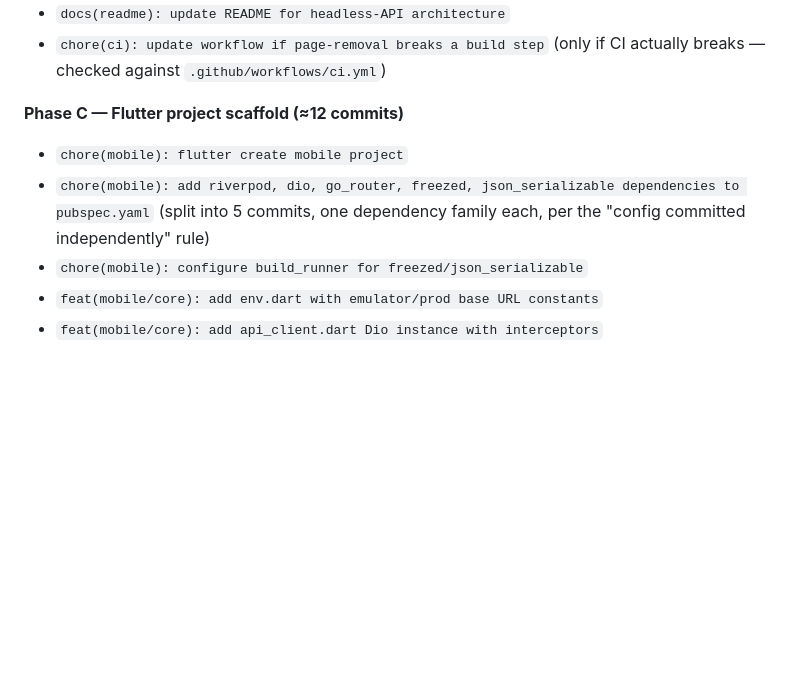
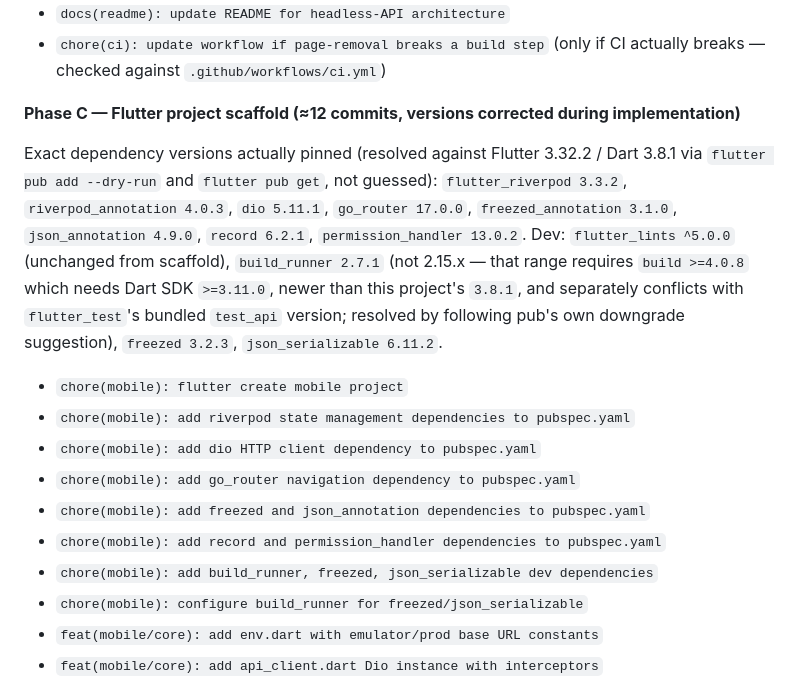
Before and after one commit to aagneye/Ringly, a Markdown page: docs/flutter-migration-plan.md, the part around the change. Drawn GitHub-style; blank space fills up the shorter version.

Commit message:
docs(flutter-migration-plan): record actual pinned dependency versions

```diff
--- a/docs/flutter-migration-plan.md
+++ b/docs/flutter-migration-plan.md
@@ -323,11 +323,25 @@ Commits actually done:
 - `chore(ci): update workflow if page-removal breaks a build step` (only if
   CI actually breaks — checked against `.github/workflows/ci.yml`)
 
-**Phase C — Flutter project scaffold (≈12 commits)**
+**Phase C — Flutter project scaffold (≈12 commits, versions corrected during implementation)**
+
+Exact dependency versions actually pinned (resolved against Flutter 3.32.2 /
+Dart 3.8.1 via `flutter pub add --dry-run` and `flutter pub get`, not guessed):
+`flutter_riverpod 3.3.2`, `riverpod_annotation 4.0.3`, `dio 5.11.1`,
+`go_router 17.0.0`, `freezed_annotation 3.1.0`, `json_annotation 4.9.0`,
+`record 6.2.1`, `permission_handler 13.0.2`. Dev: `flutter_lints ^5.0.0`
+(unchanged from scaffold), `build_runner 2.7.1` (not 2.15.x — that range
+requires `build >=4.0.8` which needs Dart SDK `>=3.11.0`, newer than this
+project's `3.8.1`, and separately conflicts with `flutter_test`'s bundled
+`test_api` version; resolved by following pub's own downgrade suggestion),
+`freezed 3.2.3`, `json_serializable 6.11.2`.
 - `chore(mobile): flutter create mobile project`
-- `chore(mobile): add riverpod, dio, go_router, freezed, json_serializable
-  dependencies to pubspec.yaml` (split into 5 commits, one dependency
-  family each, per the "config committed independently" rule)
+- `chore(mobile): add riverpod state management dependencies to pubspec.yaml`
+- `chore(mobile): add dio HTTP client dependency to pubspec.yaml`
+- `chore(mobile): add go_router navigation dependency to pubspec.yaml`
+- `chore(mobile): add freezed and json_annotation dependencies to pubspec.yaml`
+- `chore(mobile): add record and permission_handler dependencies to pubspec.yaml`
+- `chore(mobile): add build_runner, freezed, json_serializable dev dependencies`
 - `chore(mobile): configure build_runner for freezed/json_serializable`
 - `feat(mobile/core): add env.dart with emulator/prod base URL constants`
 - `feat(mobile/core): add api_client.dart Dio instance with interceptors`
```
